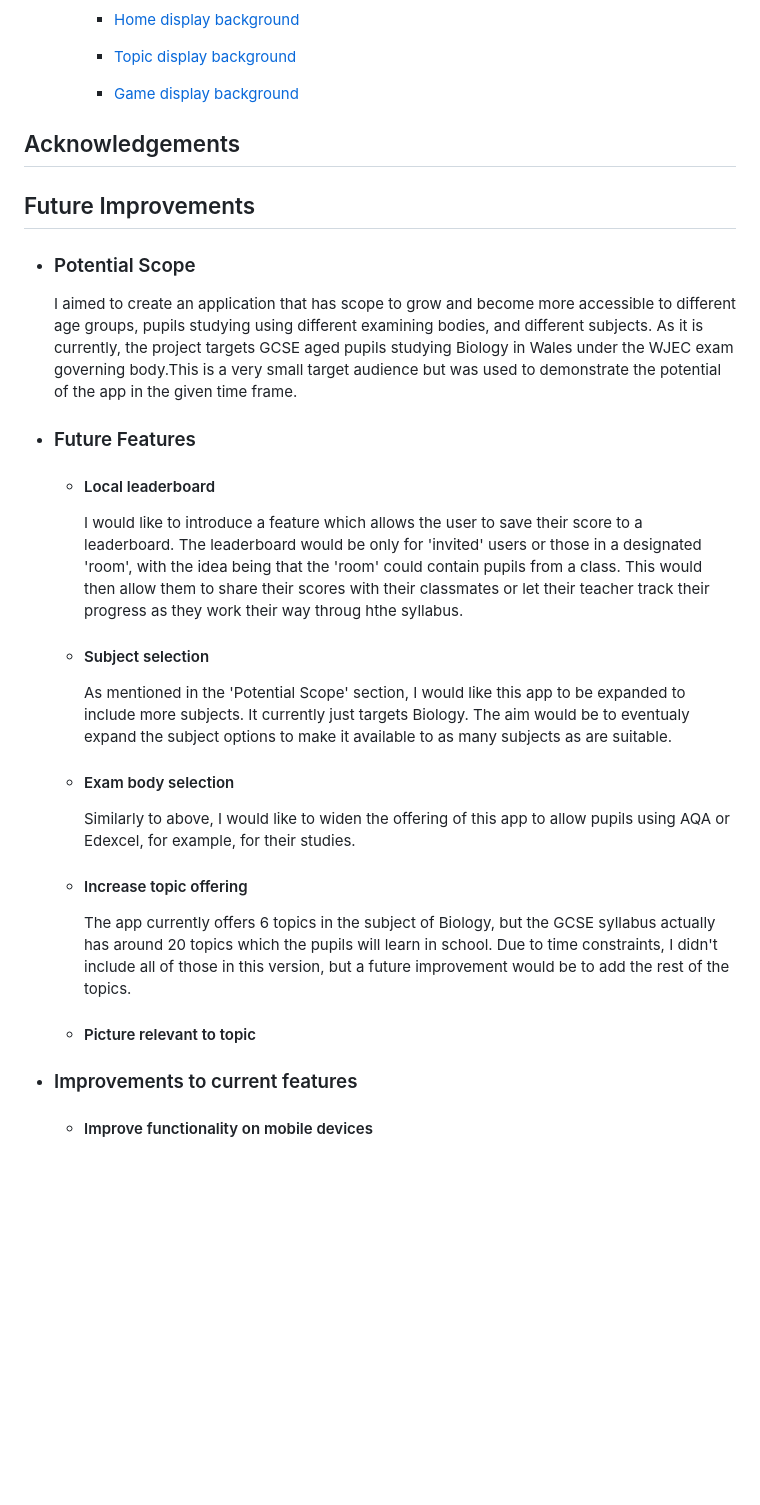
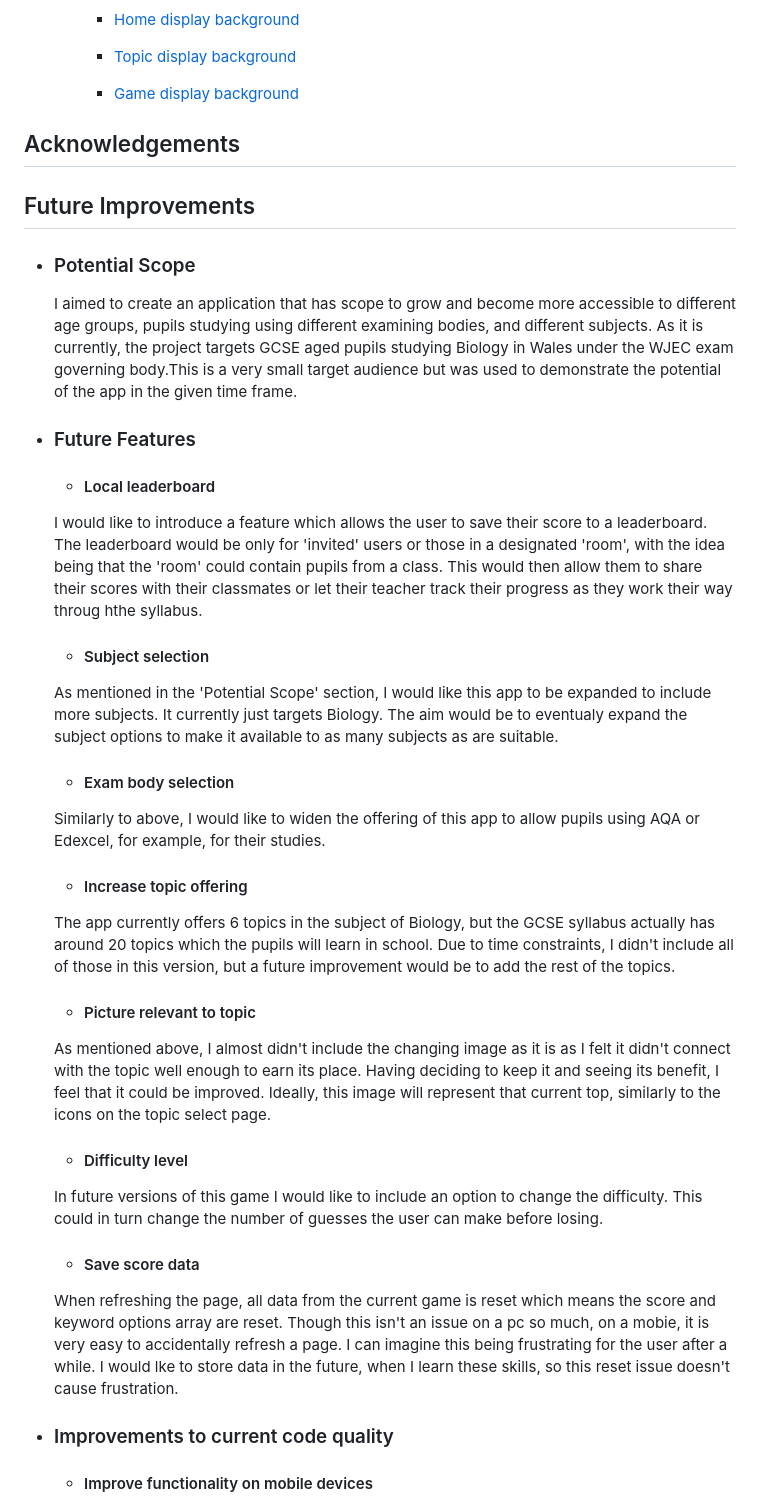
Before and after one commit to secarrel/This_is_key, a Markdown page: README.md, the part around the change printed below. GitHub-like rendering; blank space fills up the shorter version.

```diff
--- a/README.md
+++ b/README.md
@@ -618,58 +615,43 @@ How to make a local copy by cloning
 
 ## Acknowledgements
 
-
-
-
 ## Future Improvements
-
 
 - ### Potential Scope
 
     I aimed to create an application that has scope to grow and become more accessible to different age groups, pupils studying using different examining bodies, and different subjects. As it is currently, the project targets GCSE aged pupils studying Biology in Wales under the WJEC exam governing body.This is a very small target audience but was used to demonstrate the potential of the app in the given time frame.
 
-
-
-
 - ### Future Features
-
-
-
 
     - #### Local leaderboard
 
-        I would like to introduce a feature which allows the user to save their score to a leaderboard. The leaderboard would be only for 'invited' users or those in a designated 'room', with the idea being that the 'room' could contain pupils from a class. This would then allow them to share their scores with their classmates or let their teacher track their progress as they work their way throug hthe syllabus.
-
-
-
+    I would like to introduce a feature which allows the user to save their score to a leaderboard. The leaderboard would be only for 'invited' users or those in a designated 'room', with the idea being that the 'room' could contain pupils from a class. This would then allow them to share their scores with their classmates or let their teacher track their progress as they work their way throug hthe syllabus.
 
     - #### Subject selection
 
-        As mentioned in the 'Potential Scope' section, I would like this app to be expanded to include more subjects. It currently just targets Biology. The aim would be to eventualy expand the subject options to make it available to as many subjects as are suitable.
-
-
-
+    As mentioned in the 'Potential Scope' section, I would like this app to be expanded to include more subjects. It currently just targets Biology. The aim would be to eventualy expand the subject options to make it available to as many subjects as are suitable.
 
     - #### Exam body selection
 
-        Similarly to above, I would like to widen the offering of this app to allow pupils using AQA or Edexcel, for example, for their studies.
-
-
-
+    Similarly to above, I would like to widen the offering of this app to allow pupils using AQA or Edexcel, for example, for their studies.
 
     - #### Increase topic offering
 
-        The app currently offers 6 topics in the subject of Biology, but the GCSE syllabus actually has around 20 topics which the pupils will learn in school. Due to time constraints, I didn't include all of those in this version, but a future improvement would be to add the rest of the topics.
-
-
+    The app currently offers 6 topics in the subject of Biology, but the GCSE syllabus actually has around 20 topics which the pupils will learn in school. Due to time constraints, I didn't include all of those in this version, but a future improvement would be to add the rest of the topics.
 
     - #### Picture relevant to topic
 
+    As mentioned above, I almost didn't include the changing image as it is as I felt it didn't connect with the topic well enough to earn its place. Having deciding to keep it and seeing its benefit, I feel that it could be improved. Ideally, this image will represent that current top, similarly to the icons on the topic select page.
 
+    - #### Difficulty level
 
+    In future versions of this game I would like to include an option to change the difficulty. This could in turn change the number of guesses the user can make before losing.
 
+    - #### Save score data
 
-- ### Improvements to current features
+    When refreshing the page, all data from the current game is reset which means the score and keyword options array are reset. Though this isn't an issue on a pc so much, on a mobie, it is very easy to accidentally refresh a page. I can imagine this being frustrating for the user after a while. I would lke to store data in the future, when I learn these skills, so this reset issue doesn't cause frustration.
+
+- ### Improvements to current code quality
 
     - #### Improve functionality on mobile devices
 
```
Also changed, not shown: other parts of README.md (+11 -6 lines), documentation/readme_images/select_topic_improvement.png (added).
